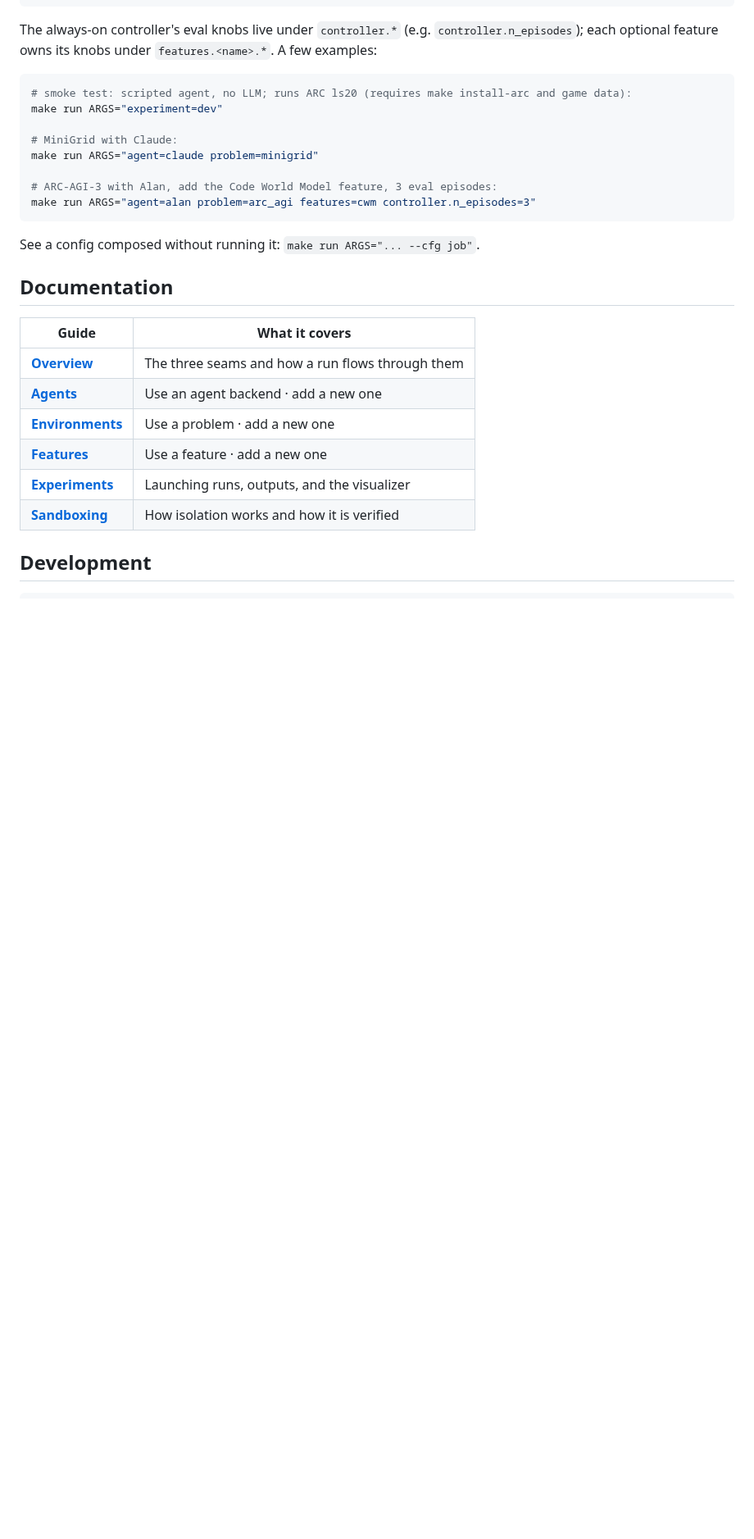
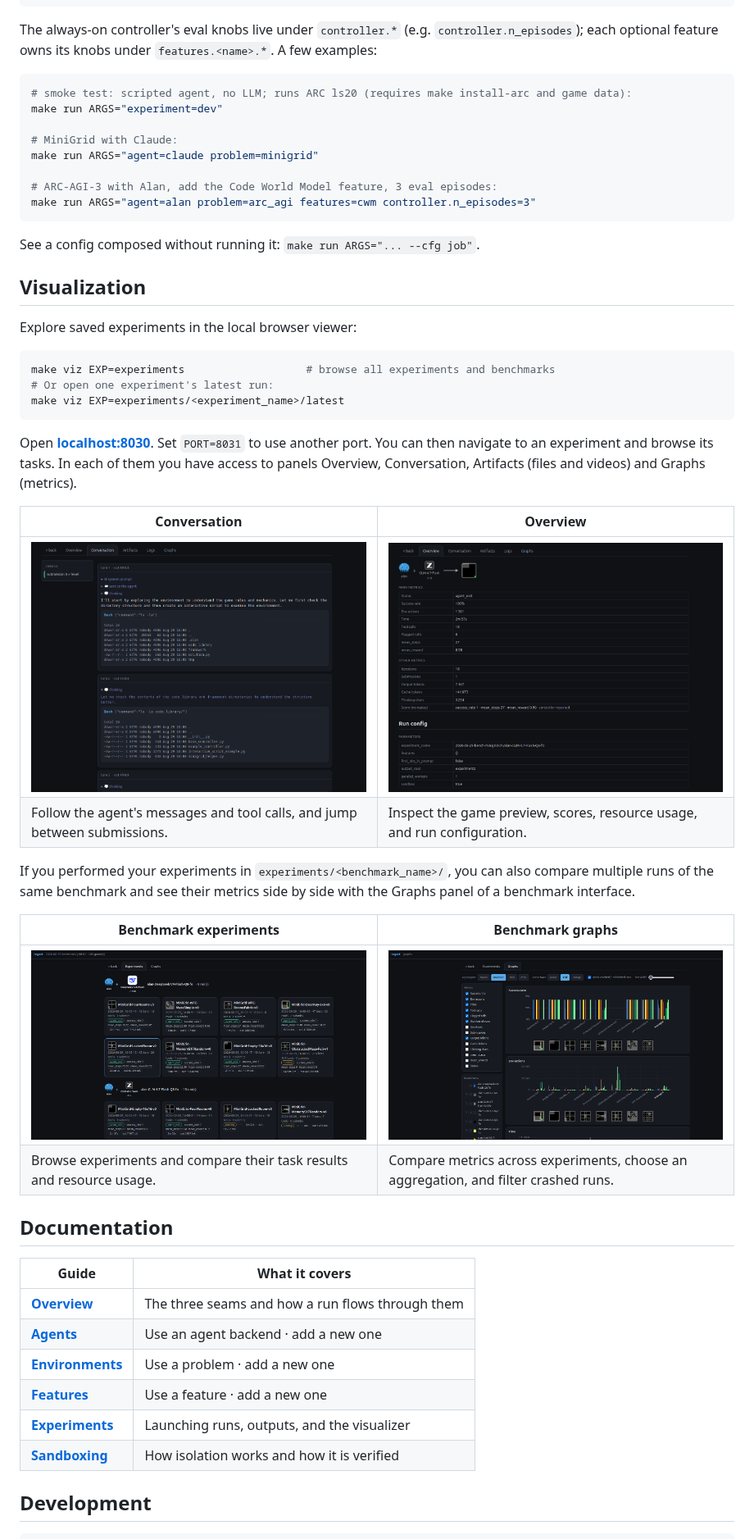
Before and after one commit to ramosleandre/regact, a Markdown page: README.md, the part around one of its changes. Shown at 82% size. GitHub-like rendering; pictures changed too: assets/images/viz_benchmark_Experiments.png (added), assets/images/viz_benchmark_Graphs.png (added), assets/images/viz_run_Conversation.png (added); blank space fills up the shorter version.

Commit message:
docs: enhance README with visualization instructions and add new images
Co-authored-by: Copilot <copilot@github.com>

````diff
--- a/README.md
+++ b/README.md
@@ -100,6 +101,30 @@ make run ARGS="agent=alan problem=arc_agi features=cwm controller.n_episodes=3"
 
 See a config composed without running it: `make run ARGS="... --cfg job"`.
 
+## Visualization
+
+Explore saved experiments in the local browser viewer:
+
+```bash
+make viz EXP=experiments                   # browse all experiments and benchmarks
+# Or open one experiment's latest run:
+make viz EXP=experiments/<experiment_name>/latest
+```
+
+Open **[localhost:8030](http://localhost:8030)**. Set `PORT=8031` to use another port. You can then navigate to an experiment and browse its tasks. In each of them you have access to panels Overview, Conversation, Artifacts (files and videos) and Graphs (metrics).
+
+| Conversation | Overview |
+|---|---|
+| ![Conversation panel with agent messages and expandable tool calls](assets/images/viz_run_Conversation.png) | ![Overview panel with game preview, results, and run configuration](assets/images/viz_run_Overview.png) |
+| Follow the agent's messages and tool calls, and jump between submissions. | Inspect the game preview, scores, resource usage, and run configuration. |
+
+If you performed your experiments in `experiments/<benchmark_name>/`, you can also compare multiple runs of the same benchmark and see their metrics side by side with the Graphs panel of a benchmark interface.
+
+| Benchmark experiments | Benchmark graphs |
+|---|---|
+| ![Benchmark experiments grouped by agent with status and metrics](assets/images/viz_benchmark_Experiments.png) | ![Benchmark graphs comparing metrics across experiments](assets/images/viz_benchmark_Graphs.png) |
+| Browse experiments and compare their task results and resource usage. | Compare metrics across experiments, choose an aggregation, and filter crashed runs. |
+
 ## Documentation
 
 | Guide | What it covers |
````
Also changed, not shown: other parts of README.md (+7 -6 lines).
